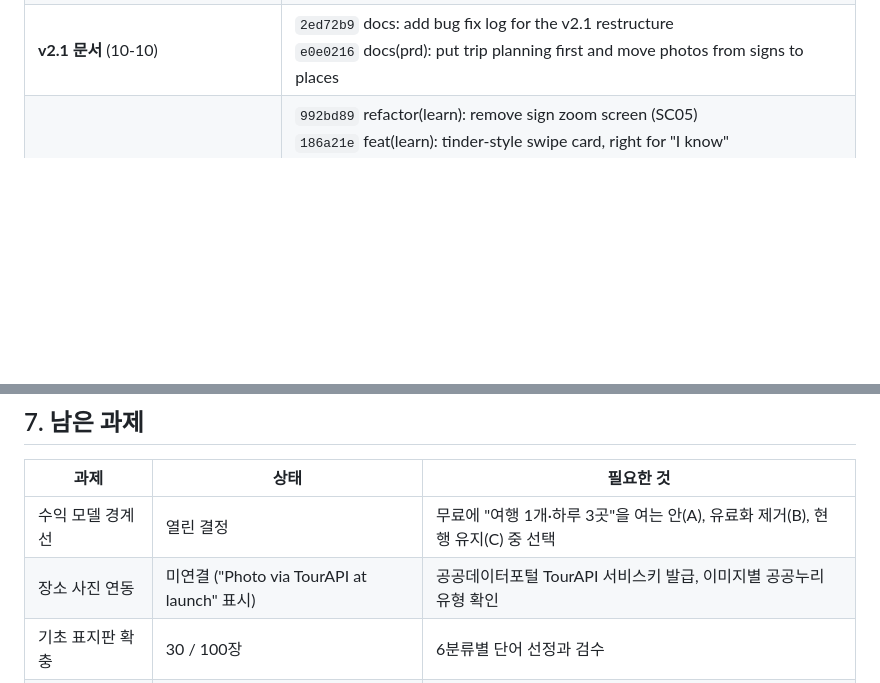
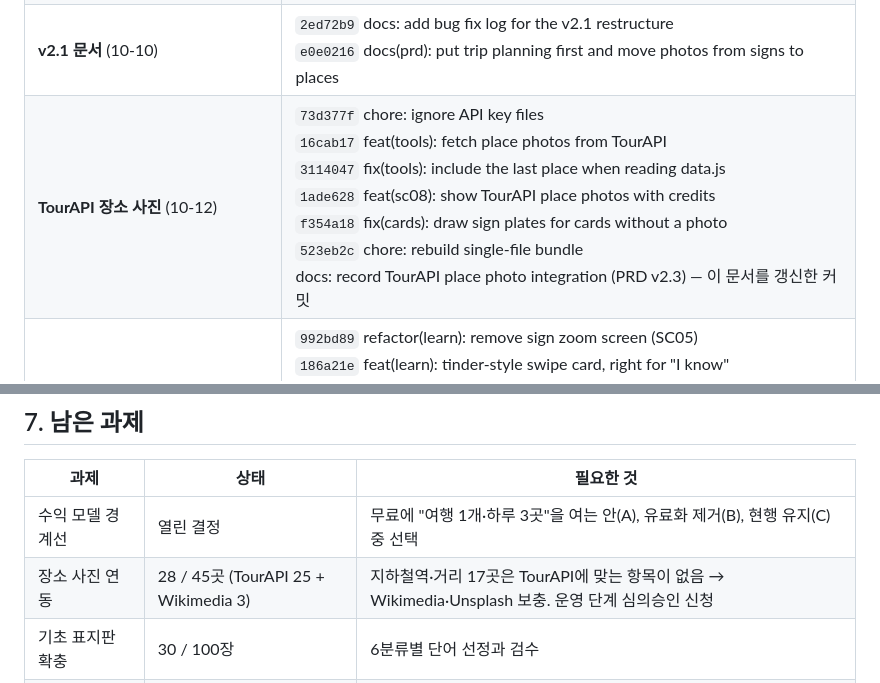
Before and after one commit to ksm031116-creator/Korean-Sign-Language-Study-and-Travel-Plan, a Markdown page: DEVELOPMENT_LOG.md, 2 parts joined by grey strips. Drawn GitHub-style; blank space fills up the shorter version.

```diff
--- a/DEVELOPMENT_LOG.md
+++ b/DEVELOPMENT_LOG.md
@@ -180,6 +202,7 @@ PRD를 v2.2로 올렸다. 방향 언급 13곳을 모두 바꿨고, UX11(방향
 | **v2.0 첫 커밋** (10-07) | `8c7d926` chore: ignore generated render output<br>`ef58475` docs: add Sign Korean PRD/SRS v2.0<br>`f986517` feat(prototype): add interactive design prototype<br>`8823384` chore(tools): add document and bundle build scripts |
 | **v2.1 구조 개편과 버그 수정** (10-10) | `110ab22` refactor(prototype): link one card per sign word to places by type<br>`ae5b815` fix(data): remove sign words duplicated across basics and place types<br>`c1055cc` fix(data): stop linking signs to places that do not show them<br>`5ba6a1f` fix(data): limit merged service places to the signs they show<br>`8d6cf8d` feat(sc08): show photo, rating, review and address for each place<br>`fdd82f1` fix(gesture): restore swipe down to the places list<br>`f67499b` chore(assets): remove unused AI-generated sign photos<br>`fe595b0` chore: rebuild single-file bundle<br>`33f1f9c` fix(bundle): embed each photo only once |
 | **v2.1 문서** (10-10) | `2ed72b9` docs: add bug fix log for the v2.1 restructure<br>`e0e0216` docs(prd): put trip planning first and move photos from signs to places |
+| **TourAPI 장소 사진** (10-12) | `73d377f` chore: ignore API key files<br>`16cab17` feat(tools): fetch place photos from TourAPI<br>`3114047` fix(tools): include the last place when reading data.js<br>`1ade628` feat(sc08): show TourAPI place photos with credits<br>`f354a18` fix(cards): draw sign plates for cards without a photo<br>`523eb2c` chore: rebuild single-file bundle<br>docs: record TourAPI place photo integration (PRD v2.3) — 이 문서를 갱신한 커밋 |
 | **v2.2 Tinder식 카드** (10-10) | `992bd89` refactor(learn): remove sign zoom screen (SC05)<br>`186a21e` feat(learn): tinder-style swipe card, right for "I know"<br>`c5107db` feat(learn): show what each swipe direction means<br>`e660080` docs(prd): tinder-style card, right for "I know" (v2.2)<br>`bf6ad6c` docs(bugfix-log): add issues caught while building the v2.2 card<br>`9b2f2c1` chore: rebuild single-file bundle |
 
 모든 커밋 메시지는 `<유형>(<범위>): <요약>` 형식을 따른다. `fix:` 커밋 본문에는 증상·원인·수정·검증을 적었다.
@@ -205,7 +228,7 @@ PRD를 v2.2로 올렸다. 방향 언급 13곳을 모두 바꿨고, UX11(방향
 | 과제 | 상태 | 필요한 것 |
 |---|---|---|
 | 수익 모델 경계선 | 열린 결정 | 무료에 "여행 1개·하루 3곳"을 여는 안(A), 유료화 제거(B), 현행 유지(C) 중 선택 |
-| 장소 사진 연동 | 미연결 ("Photo via TourAPI at launch" 표시) | 공공데이터포털 TourAPI 서비스키 발급, 이미지별 공공누리 유형 확인 |
+| 장소 사진 연동 | 28 / 45곳 (TourAPI 25 + Wikimedia 3) | 지하철역·거리 17곳은 TourAPI에 맞는 항목이 없음 → Wikimedia·Unsplash 보충. 운영 단계 심의승인 신청 |
 | 기초 표지판 확충 | 30 / 100장 | 6분류별 단어 선정과 검수 |
 | 장소 유형 간판 | 35장 (목표 35~50) | 콘텐츠 조사 |
 | 장소 데이터 | 좌표는 근사치, Example 4곳 | 좌표 실측, 개별 상점의 실제 상호 |
```
Also changed, not shown: other parts of DEVELOPMENT_LOG.md (+24 -2 lines), BUGFIX_LOG.md (+1 -1 lines), PRD_SRS.md (+4 -3 lines).
